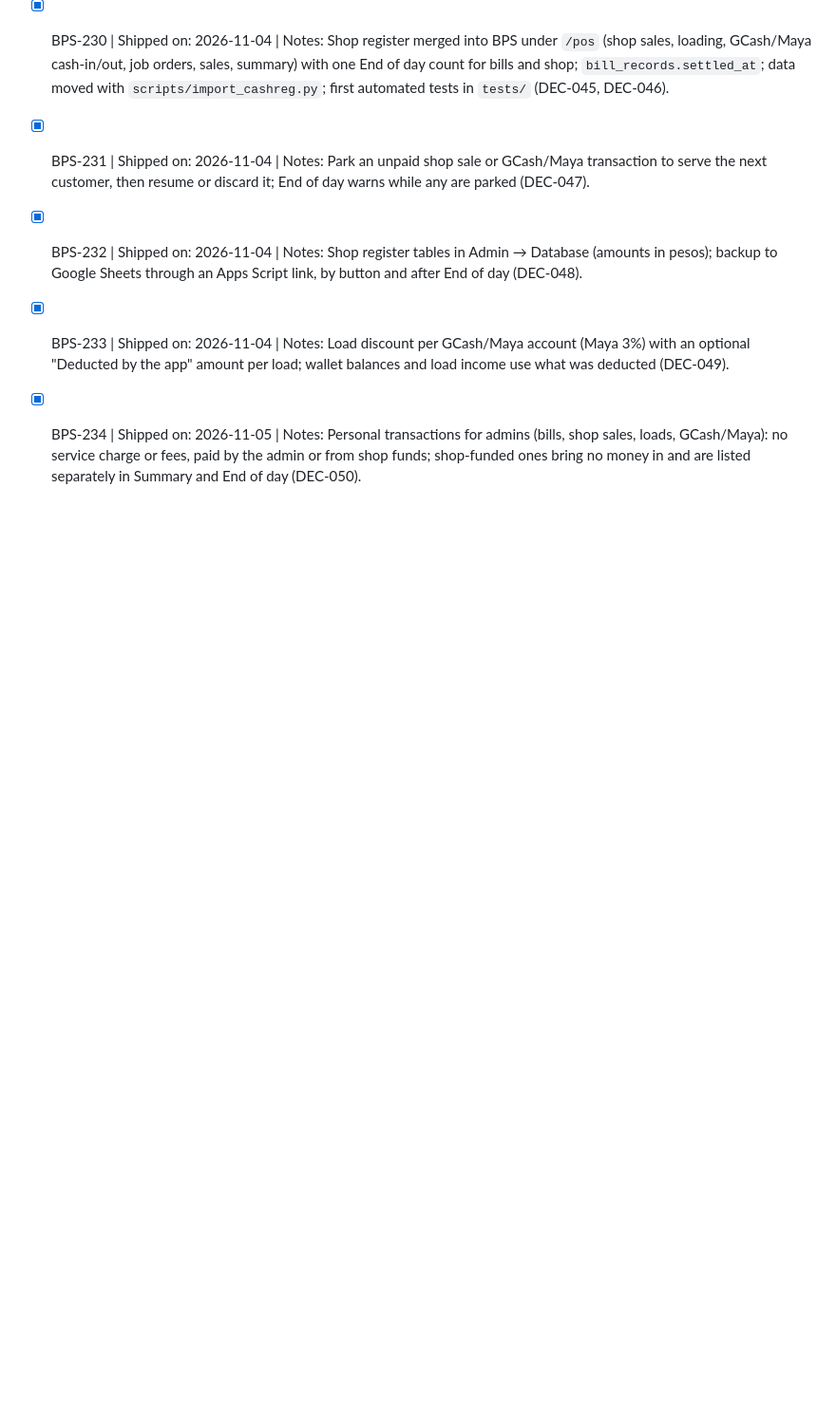
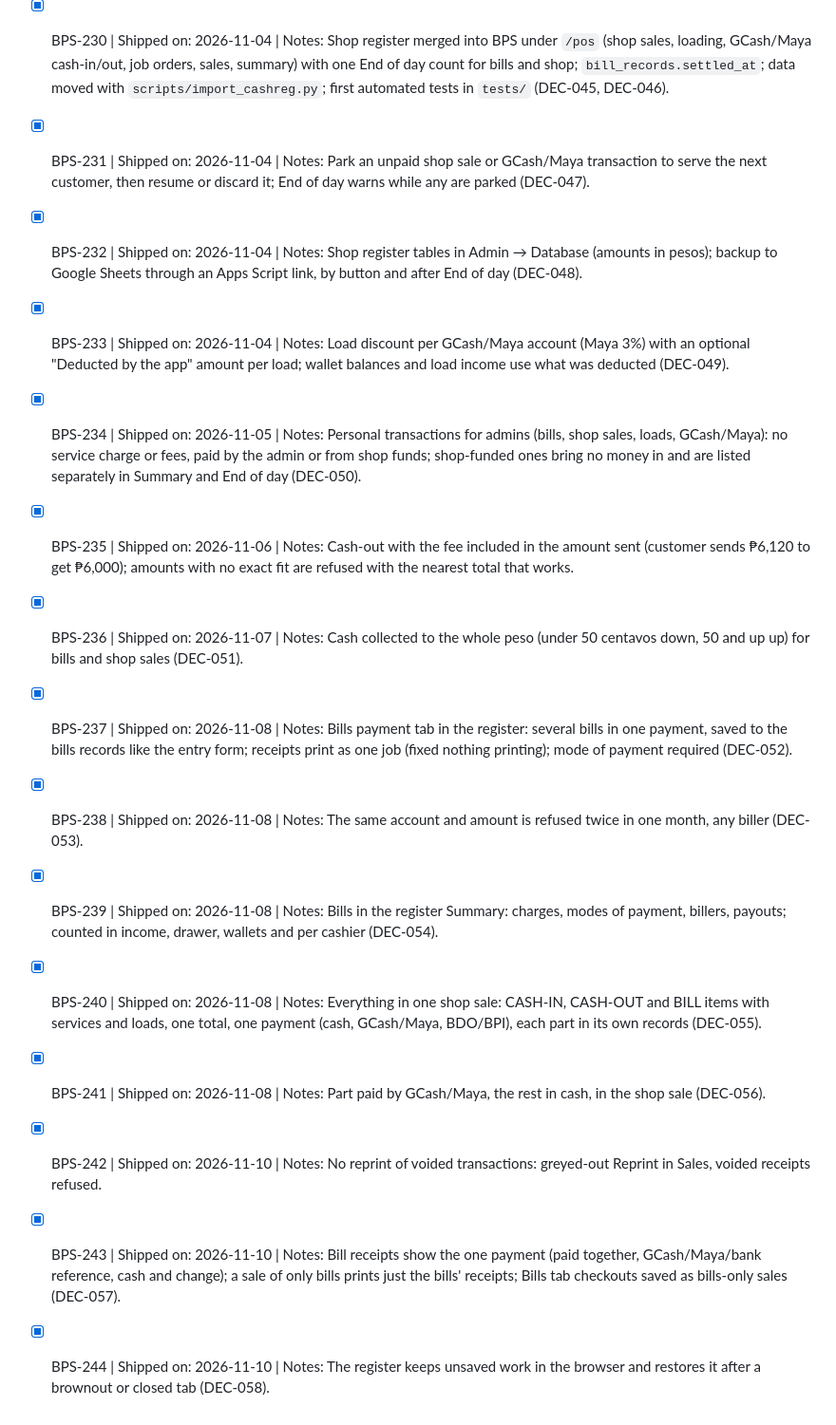
Before and after one commit to gkate78/bps, a Markdown page: docs/BACKLOG.md, the part around one of its changes. Shown at 95% size. Rendered like a GitHub page; blank space fills up the shorter version.

```diff
--- a/docs/BACKLOG.md
+++ b/docs/BACKLOG.md
@@ -45,3 +50,13 @@
 - [x] BPS-232 | Shipped on: 2026-11-04 | Notes: Shop register tables in Admin → Database (amounts in pesos); backup to Google Sheets through an Apps Script link, by button and after End of day (DEC-048).
 - [x] BPS-233 | Shipped on: 2026-11-04 | Notes: Load discount per GCash/Maya account (Maya 3%) with an optional "Deducted by the app" amount per load; wallet balances and load income use what was deducted (DEC-049).
 - [x] BPS-234 | Shipped on: 2026-11-05 | Notes: Personal transactions for admins (bills, shop sales, loads, GCash/Maya): no service charge or fees, paid by the admin or from shop funds; shop-funded ones bring no money in and are listed separately in Summary and End of day (DEC-050).
+- [x] BPS-235 | Shipped on: 2026-11-06 | Notes: Cash-out with the fee included in the amount sent (customer sends ₱6,120 to get ₱6,000); amounts with no exact fit are refused with the nearest total that works.
+- [x] BPS-236 | Shipped on: 2026-11-07 | Notes: Cash collected to the whole peso (under 50 centavos down, 50 and up up) for bills and shop sales (DEC-051).
+- [x] BPS-237 | Shipped on: 2026-11-08 | Notes: Bills payment tab in the register: several bills in one payment, saved to the bills records like the entry form; receipts print as one job (fixed nothing printing); mode of payment required (DEC-052).
+- [x] BPS-238 | Shipped on: 2026-11-08 | Notes: The same account and amount is refused twice in one month, any biller (DEC-053).
+- [x] BPS-239 | Shipped on: 2026-11-08 | Notes: Bills in the register Summary: charges, modes of payment, billers, payouts; counted in income, drawer, wallets and per cashier (DEC-054).
+- [x] BPS-240 | Shipped on: 2026-11-08 | Notes: Everything in one shop sale: CASH-IN, CASH-OUT and BILL items with services and loads, one total, one payment (cash, GCash/Maya, BDO/BPI), each part in its own records (DEC-055).
+- [x] BPS-241 | Shipped on: 2026-11-08 | Notes: Part paid by GCash/Maya, the rest in cash, in the shop sale (DEC-056).
+- [x] BPS-242 | Shipped on: 2026-11-10 | Notes: No reprint of voided transactions: greyed-out Reprint in Sales, voided receipts refused.
+- [x] BPS-243 | Shipped on: 2026-11-10 | Notes: Bill receipts show the one payment (paid together, GCash/Maya/bank reference, cash and change); a sale of only bills prints just the bills' receipts; Bills tab checkouts saved as bills-only sales (DEC-057).
+- [x] BPS-244 | Shipped on: 2026-11-10 | Notes: The register keeps unsaved work in the browser and restores it after a brownout or closed tab (DEC-058).
```
Also changed, not shown: other parts of docs/BACKLOG.md (+5 -0 lines), README.md (+4 -3 lines).
